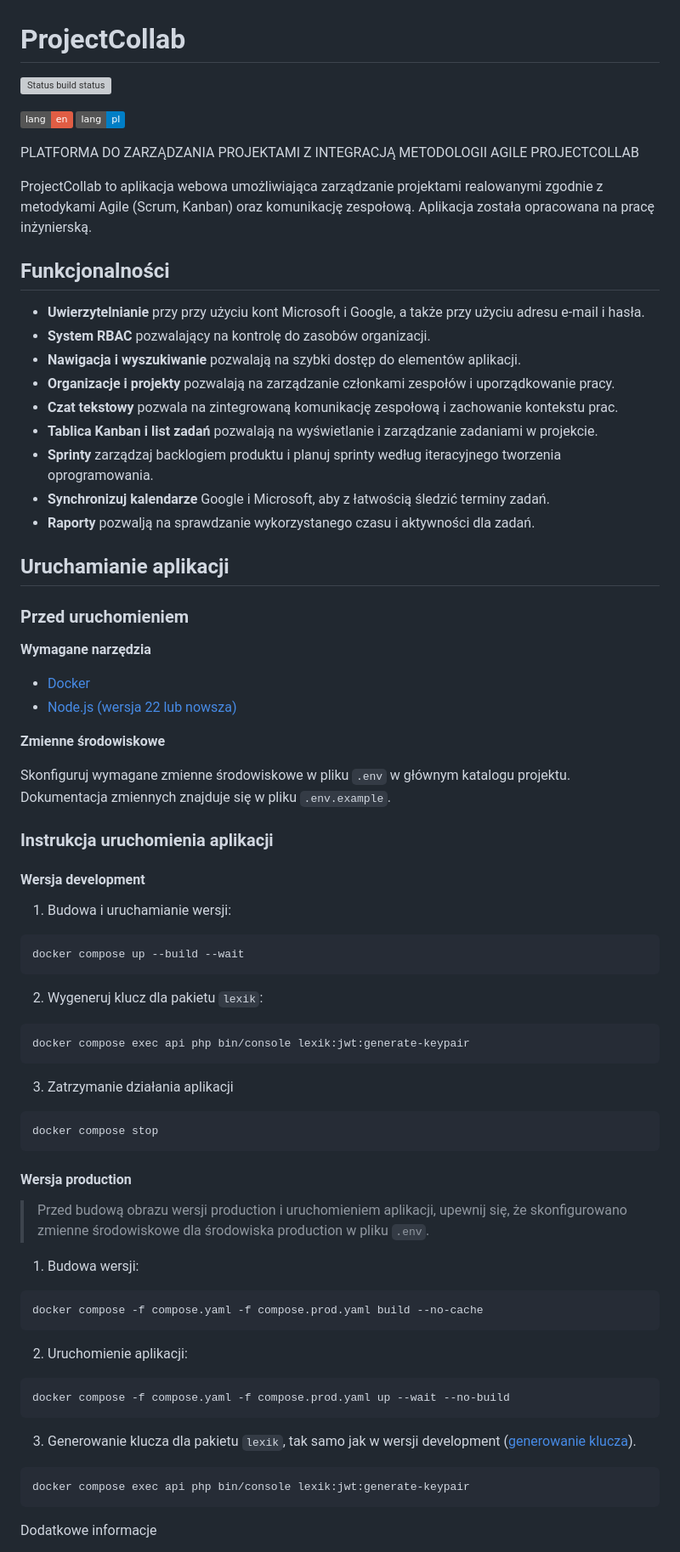
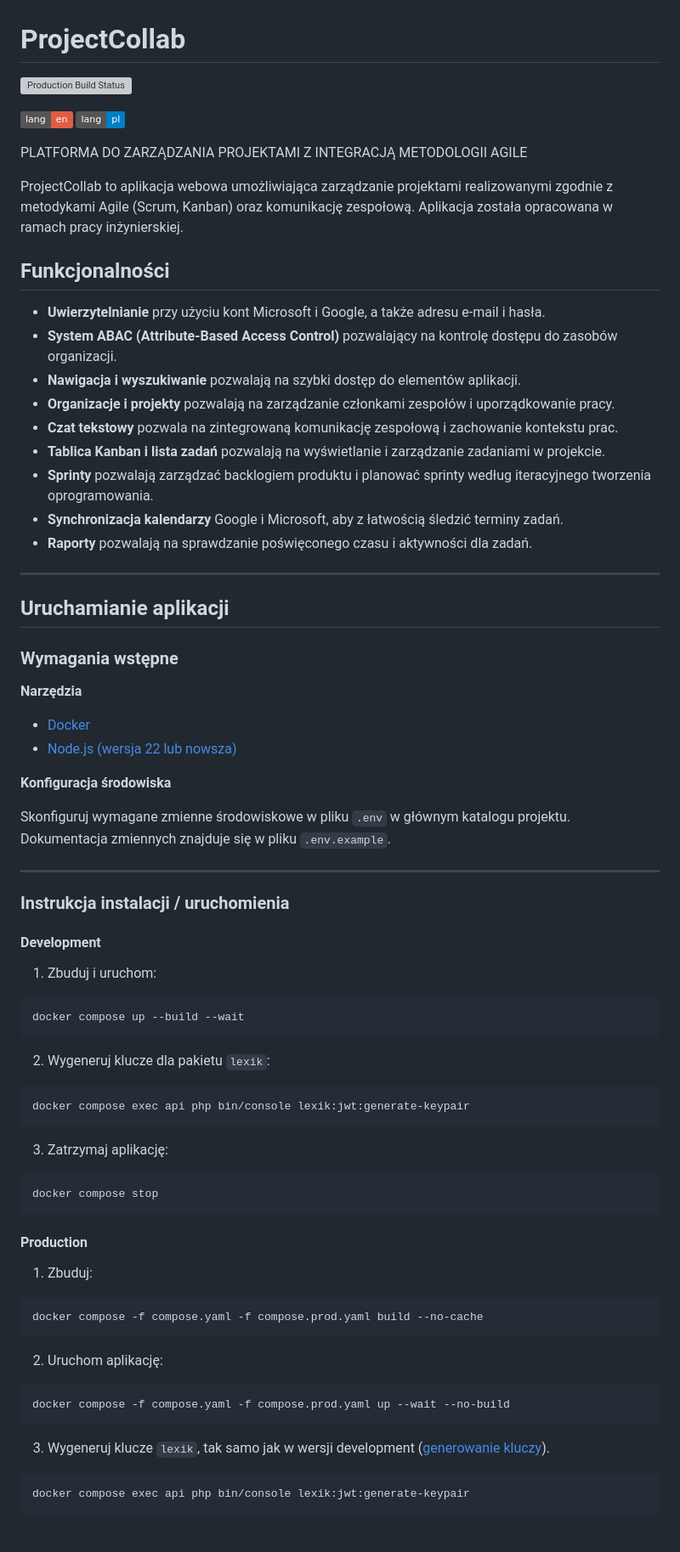
Before and after one commit to Pawel2923/projectcollab-app, a Markdown page: README.pl.md, the part around one of its changes. Shown at 85% size. Drawn GitHub-style; badges without logos; blank space fills up the shorter version; grey boxes are pictures that could not be loaded.

Commit message:
doc: update README.pl.md for better clarity

````diff
--- a/README.pl.md
+++ b/README.pl.md
@@ -1,79 +1,79 @@
 # ProjectCollab
-[![Status build status](https://img.shields.io/github/actions/workflow/status/Pawel2923/projectcollab-app/prod-docker-build.yml?branch=main&label=Production%20Build)](https://github.com/Pawel2923/projectcollab-app/actions)
+
+[![Production Build Status](https://img.shields.io/github/actions/workflow/status/Pawel2923/projectcollab-app/prod-docker-build.yml?branch=main&label=Production%20Build)](https://github.com/Pawel2923/projectcollab-app/actions)
 
 [![en](https://img.shields.io/badge/lang-en-red.svg)](https://github.com/Pawel2923/projectcollab-app/blob/main/README.md) [![pl](https://img.shields.io/badge/lang-pl-blue)](https://github.com/Pawel2923/projectcollab-app/blob/main/README.pl.md)
 
-PLATFORMA DO ZARZĄDZANIA PROJEKTAMI Z INTEGRACJĄ METODOLOGII AGILE PROJECTCOLLAB
+PLATFORMA DO ZARZĄDZANIA PROJEKTAMI Z INTEGRACJĄ METODOLOGII AGILE
 
 ProjectCollab to aplikacja webowa umożliwiająca zarządzanie projektami
-realowanymi zgodnie z metodykami Agile (Scrum, Kanban) oraz komunikację zespołową. Aplikacja została
-opracowana na pracę inżynierską.
+realizowanymi zgodnie z metodykami Agile (Scrum, Kanban) oraz komunikację zespołową. Aplikacja została
+opracowana w ramach pracy inżynierskiej.
 
 ## Funkcjonalności
 
-- **Uwierzytelnianie** przy przy użyciu kont Microsoft i Google, a także przy użyciu adresu e-mail i hasła.
-- **System RBAC** pozwalający na kontrolę do zasobów organizacji.
+- **Uwierzytelnianie** przy użyciu kont Microsoft i Google, a także adresu e-mail i hasła.
+- **System ABAC (Attribute-Based Access Control)** pozwalający na kontrolę dostępu do zasobów organizacji.
 - **Nawigacja i wyszukiwanie** pozwalają na szybki dostęp do elementów aplikacji.
 - **Organizacje i projekty** pozwalają na zarządzanie członkami zespołów i uporządkowanie pracy.
 - **Czat tekstowy** pozwala na zintegrowaną komunikację zespołową i zachowanie kontekstu prac.
-- **Tablica Kanban i list zadań** pozwalają na wyświetlanie i zarządzanie zadaniami w projekcie.
-- **Sprinty** zarządzaj backlogiem produktu i planuj sprinty według iteracyjnego tworzenia oprogramowania.
-- **Synchronizuj kalendarze** Google i Microsoft, aby z łatwością śledzić terminy zadań.
-- **Raporty** pozwalją na sprawdzanie wykorzystanego czasu i aktywności dla zadań.
+- **Tablica Kanban i lista zadań** pozwalają na wyświetlanie i zarządzanie zadaniami w projekcie.
+- **Sprinty** pozwalają zarządzać backlogiem produktu i planować sprinty według iteracyjnego tworzenia oprogramowania.
+- **Synchronizacja kalendarzy** Google i Microsoft, aby z łatwością śledzić terminy zadań.
+- **Raporty** pozwalają na sprawdzanie poświęconego czasu i aktywności dla zadań.
 
+---
 ## Uruchamianie aplikacji
 
-### Przed uruchomieniem
+### Wymagania wstępne
 
-**Wymagane narzędzia**
+**Narzędzia**
 
 - [Docker](https://www.docker.com/)
 - [Node.js (wersja 22 lub nowsza)](https://nodejs.org/en/download)
 
-**Zmienne środowiskowe**
+**Konfiguracja środowiska**
 
 Skonfiguruj wymagane zmienne środowiskowe w pliku `.env` w głównym katalogu projektu. Dokumentacja zmiennych znajduje się w pliku `.env.example`.
 
-### Instrukcja uruchomienia aplikacji
+---
+### Instrukcja instalacji / uruchomienia
 
-#### Wersja development
+#### Development
 
-1. Budowa i uruchamianie wersji:
+1. Zbuduj i uruchom:
 
 ```bash
 docker compose up --build --wait
 ```
 
-2. <a id="dev-step-2"></a>Wygeneruj klucz dla pakietu `lexik`:
+2. <a id="dev-step-2"></a>Wygeneruj klucze dla pakietu `lexik`:
 
 ```bash
 docker compose exec api php bin/console lexik:jwt:generate-keypair
 ```
-3. Zatrzymanie działania aplikacji
+3. Zatrzymaj aplikację:
 
 ```bash
 docker compose stop
 ```
-#### Wersja production
+#### Production
 
-> Przed budową obrazu wersji production i uruchomieniem aplikacji, upewnij się, że skonfigurowano zmienne środowiskowe dla środowiska production w pliku `.env`.
-
-1. Budowa wersji:
+1. Zbuduj:
 
 ```bash
 docker compose -f compose.yaml -f compose.prod.yaml build --no-cache
 ```
 
-2. Uruchomienie aplikacji:
+2. Uruchom aplikację:
 
 ```bash
 docker compose -f compose.yaml -f compose.prod.yaml up --wait --no-build
 ```
 
-3. Generowanie klucza dla pakietu `lexik`, tak samo jak w wersji development ([generowanie klucza](#dev-step-2)).
+3. Wygeneruj klucze `lexik`, tak samo jak w wersji development ([generowanie kluczy](#dev-step-2)).
 
 ```bash
 docker compose exec api php bin/console lexik:jwt:generate-keypair
 ```
-Dodatkowe informacje
 
````
Also changed, not shown: other parts of README.pl.md (+8 -115 lines).
